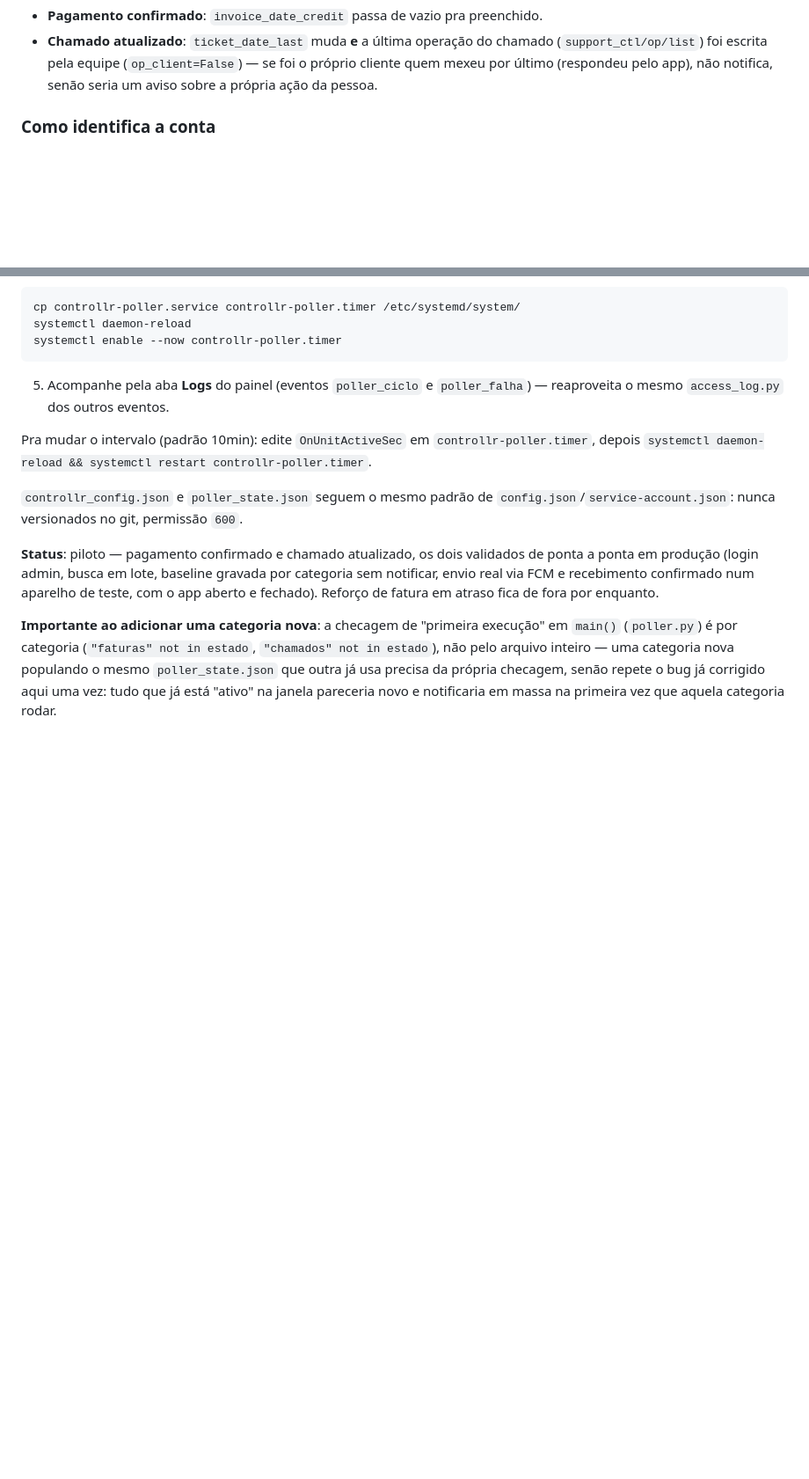
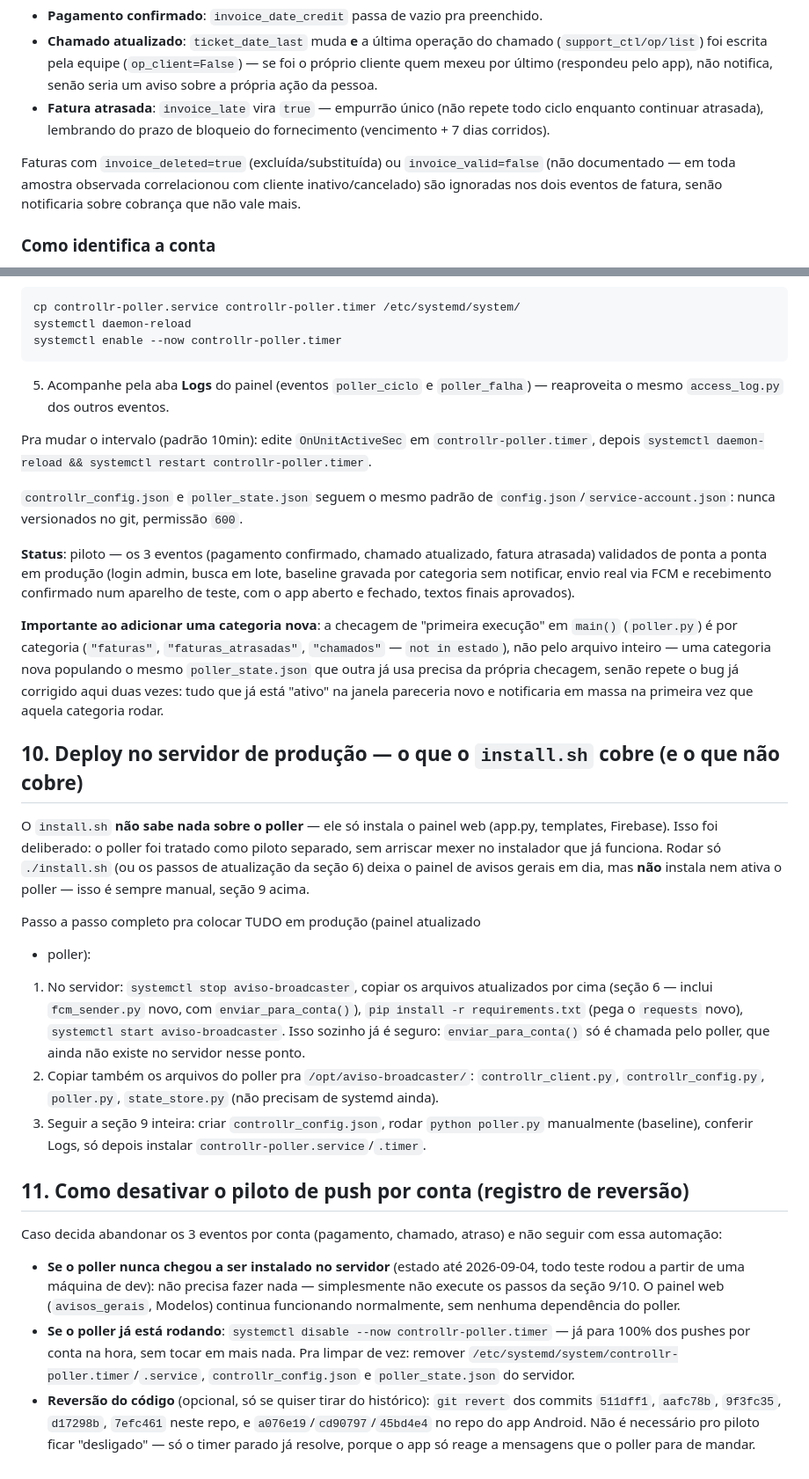
Before and after one commit to jmanoelslva/AVISOS_APP_ANDROID_HOTNET, a Markdown page: README.md, 2 parts joined by grey strips. Shown at 88% size. GitHub-like rendering; blank space fills up the shorter version.

Commit message:
Documenta reforço de atraso, passo a passo de deploy e reversão
Seção 9 atualizada com o 3º evento (fatura atrasada) e o filtro de
invoice_deleted/invoice_valid. Seção 10 nova: deixa explícito que o
install.sh não cobre o poller (deliberado, pra não arriscar o
instalador do painel que já funciona) e dá o passo a passo completo
pra colocar tudo em produção. Seção 11 nova: registro de como desativar
o piloto inteiro, com e sem o poller já instalado no servidor.

Co-Authored-By: Claude Sonnet 5 <noreply@anthropic.com>
Claude-Session: https://claude.ai/code/session_01JwtjwVzANmg8QAJWYCcoLc

```diff
--- a/README.md
+++ b/README.md
@@ -249,6 +249,14 @@ real, nunca de novo pra quem já foi notificado:
   (`op_client=False`) — se foi o próprio cliente quem mexeu por último
   (respondeu pelo app), não notifica, senão seria um aviso sobre a
   própria ação da pessoa.
+- **Fatura atrasada**: `invoice_late` vira `true` — empurrão único (não
+  repete todo ciclo enquanto continuar atrasada), lembrando do prazo de
+  bloqueio do fornecimento (vencimento + 7 dias corridos).
+
+Faturas com `invoice_deleted=true` (excluída/substituída) ou
+`invoice_valid=false` (não documentado — em toda amostra observada
+correlacionou com cliente inativo/cancelado) são ignoradas nos dois
+eventos de fatura, senão notificaria sobre cobrança que não vale mais.
 
 ### Como identifica a conta
 
@@ -293,16 +301,63 @@ Pra mudar o intervalo (padrão 10min): edite `OnUnitActiveSec` em
 `config.json`/`service-account.json`: nunca versionados no git,
 permissão `600`.
 
-**Status**: piloto — pagamento confirmado e chamado atualizado, os dois
-validados de ponta a ponta em produção (login admin, busca em lote,
-baseline gravada por categoria sem notificar, envio real via FCM e
-recebimento confirmado num aparelho de teste, com o app aberto e
-fechado). Reforço de fatura em atraso fica de fora por enquanto.
+**Status**: piloto — os 3 eventos (pagamento confirmado, chamado
+atualizado, fatura atrasada) validados de ponta a ponta em produção
+(login admin, busca em lote, baseline gravada por categoria sem
+notificar, envio real via FCM e recebimento confirmado num aparelho de
+teste, com o app aberto e fechado, textos finais aprovados).
 
 **Importante ao adicionar uma categoria nova**: a checagem de "primeira
-execução" em `main()` (`poller.py`) é por categoria (`"faturas" not in
-estado`, `"chamados" not in estado`), não pelo arquivo inteiro — uma
-categoria nova populando o mesmo `poller_state.json` que outra já usa
-precisa da própria checagem, senão repete o bug já corrigido aqui uma
-vez: tudo que já está "ativo" na janela pareceria novo e notificaria em
-massa na primeira vez que aquela categoria rodar.
+execução" em `main()` (`poller.py`) é por categoria (`"faturas"`,
+`"faturas_atrasadas"`, `"chamados"` — `not in estado`), não pelo arquivo
+inteiro — uma categoria nova populando o mesmo `poller_state.json` que
+outra já usa precisa da própria checagem, senão repete o bug já
+corrigido aqui duas vezes: tudo que já está "ativo" na janela pareceria
+novo e notificaria em massa na primeira vez que aquela categoria rodar.
+
+## 10. Deploy no servidor de produção — o que o `install.sh` cobre (e o que não cobre)
+
+O `install.sh` **não sabe nada sobre o poller** — ele só instala o painel
+web (app.py, templates, Firebase). Isso foi deliberado: o poller foi
+tratado como piloto separado, sem arriscar mexer no instalador que já
+funciona. Rodar só `./install.sh` (ou os passos de atualização da seção
+6) deixa o painel de avisos gerais em dia, mas **não** instala nem
+ativa o poller — isso é sempre manual, seção 9 acima.
+
+Passo a passo completo pra colocar TUDO em produção (painel atualizado
++ poller):
+
+1. No servidor: `systemctl stop aviso-broadcaster`, copiar os arquivos
+   atualizados por cima (seção 6 — inclui `fcm_sender.py` novo, com
+   `enviar_para_conta()`), `pip install -r requirements.txt` (pega o
+   `requests` novo), `systemctl start aviso-broadcaster`. Isso sozinho
+   já é seguro: `enviar_para_conta()` só é chamada pelo poller, que
+   ainda não existe no servidor nesse ponto.
+2. Copiar também os arquivos do poller pra `/opt/aviso-broadcaster/`:
+   `controllr_client.py`, `controllr_config.py`, `poller.py`,
+   `state_store.py` (não precisam de systemd ainda).
+3. Seguir a seção 9 inteira: criar `controllr_config.json`, rodar
+   `python poller.py` manualmente (baseline), conferir Logs, só depois
+   instalar `controllr-poller.service`/`.timer`.
+
+## 11. Como desativar o piloto de push por conta (registro de reversão)
+
+Caso decida abandonar os 3 eventos por conta (pagamento, chamado,
+atraso) e não seguir com essa automação:
+
+- **Se o poller nunca chegou a ser instalado no servidor** (estado até
+  2026-09-04, todo teste rodou a partir de uma máquina de dev): não
+  precisa fazer nada — simplesmente não execute os passos da seção 9/10.
+  O painel web (`avisos_gerais`, Modelos) continua funcionando
+  normalmente, sem nenhuma dependência do poller.
+- **Se o poller já está rodando**: `systemctl disable --now
+  controllr-poller.timer` — já para 100% dos pushes por conta na hora,
+  sem tocar em mais nada. Pra limpar de vez: remover
+  `/etc/systemd/system/controllr-poller.timer`/`.service`,
+  `controllr_config.json` e `poller_state.json` do servidor.
+- **Reversão do código** (opcional, só se quiser tirar do histórico):
+  `git revert` dos commits `511dff1`, `aafc78b`, `9f3fc35`, `d17298b`,
+  `7efc461` neste repo, e `a076e19`/`cd90797`/`45bd4e4` no repo do app
+  Android. Não é necessário pro piloto ficar "desligado" — só o timer
+  parado já resolve, porque o app só reage a mensagens que o poller
+  para de mandar.
```
